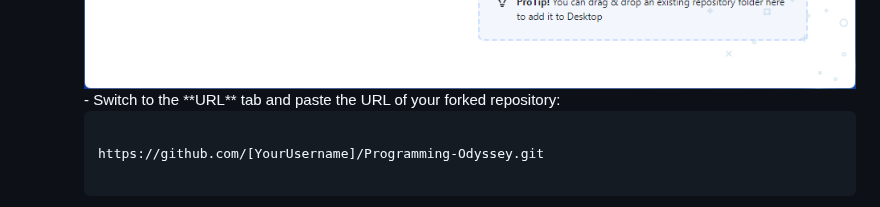
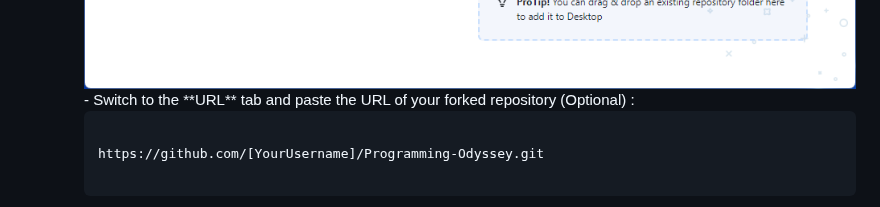
Before and after one commit to Gilgabunada/Programming-Odyssey, a Markdown page: README.md, the part around the change. GitHub-like rendering.

````diff
--- a/README.md
+++ b/README.md
@@ -57,7 +57,7 @@ We invite you to contribute by sharing your programming journey and insights! He
    2. Clone Your Repository:
       - In GitHub Desktop, click on **File** in the menu bar, then select **Clone repository**.
        <img src="https://github.com/Gilgabunada/Programming-Odyssey/blob/main/Step%20images/Clone.png?raw=true" alt="My Image" style="max-width: 30; height: 30;"/>
-      - Switch to the **URL** tab and paste the URL of your forked repository:
+      - Switch to the **URL** tab and paste the URL of your forked repository (Optional) :
 
         ```bash
 
````
